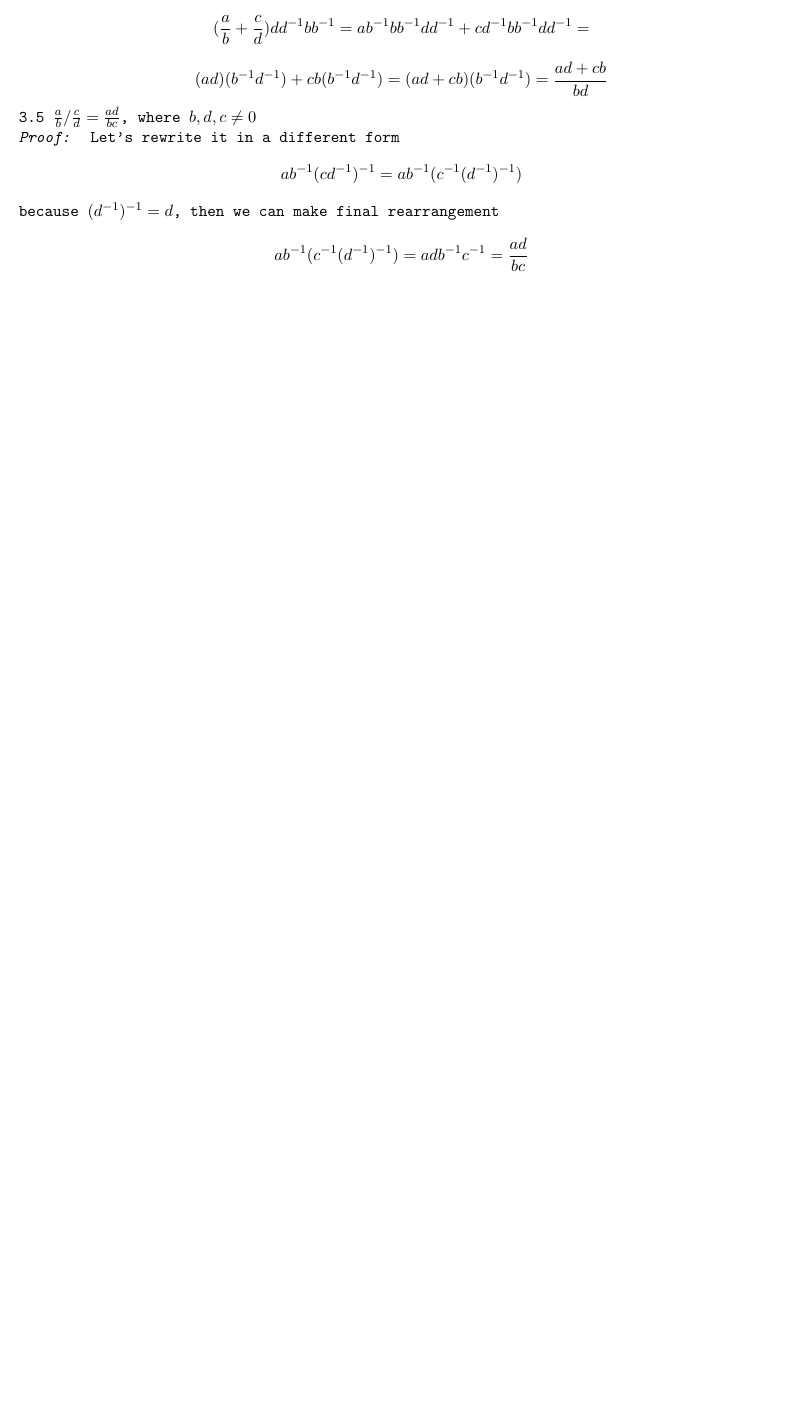
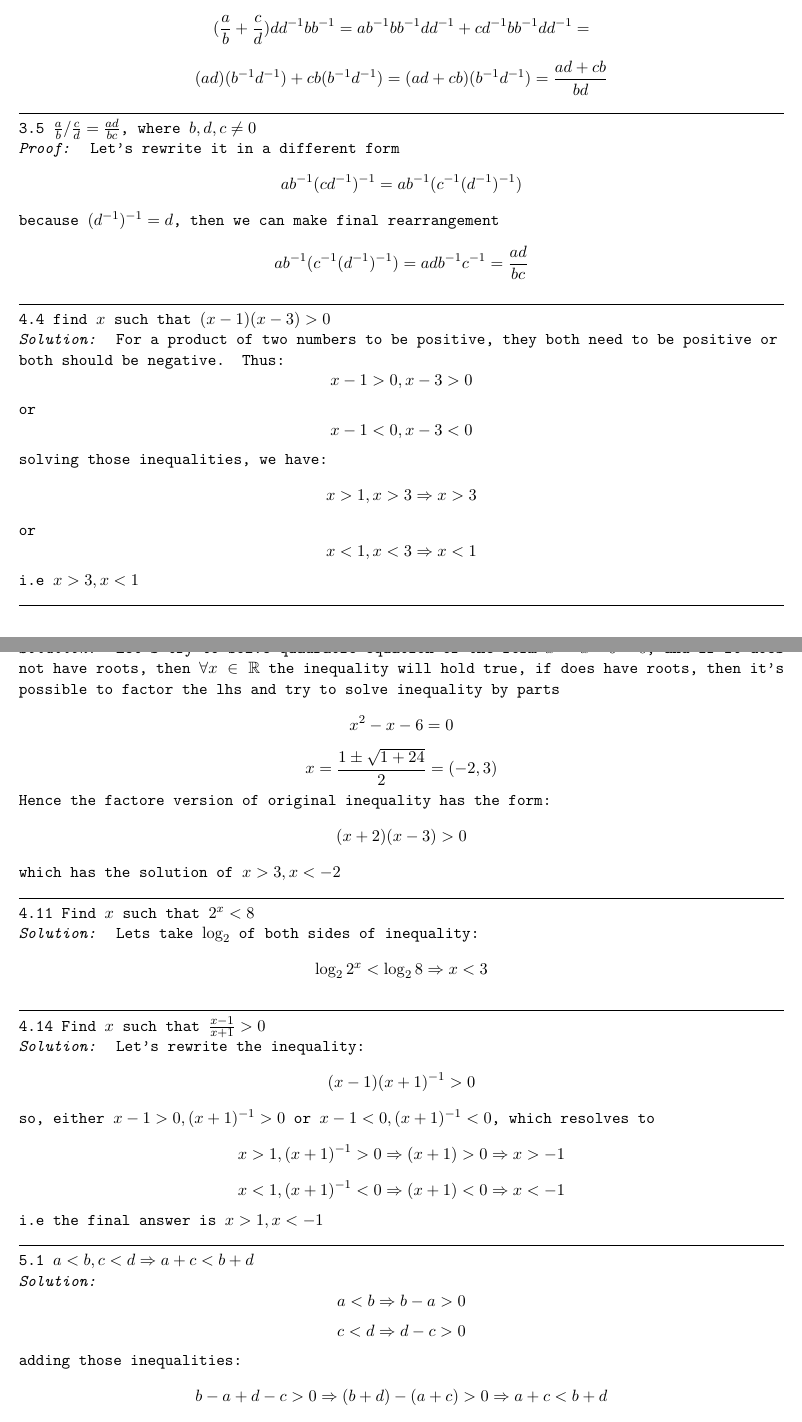
Before and after one commit to bobs4462/math, a LaTeX problem sheet (exercises.tex): part of page 4 of 4 before the commit and two parts of pages 4 and 5 of 6 after it, the two joined at a grey line, cut so that both start at the same text, the shorter picture padded with empty space. Compiled offline with pdfLaTeX.

Commit message:
started proofs of Swartz inequalities

```diff
--- a/exercises.tex
+++ b/exercises.tex
@@ -199,3 +200,54 @@ $$ab^{-1}(cd^{-1})^{-1} = ab^{-1}(c^{-1}(d^{-1})^{-1})$$
 because $(d^{-1})^{-1} = d$, then we can make final rearrangement
 $$ab^{-1}(c^{-1}(d^{-1})^{-1}) = adb^{-1}c^{-1} = \frac{ad}{bc}$$
 
+\hrulefill
+
+4.4 find $x$ such that $(x - 1)(x - 3) > 0$\\
+\emph{Solution:}
+For a product of two numbers to be positive, they both need to be positive or\\
+both should be negative. Thus:
+$$x - 1 > 0, x - 3 > 0$$ or $$x - 1 < 0, x - 3 < 0$$
+solving those inequalities, we have:
+$$x > 1, x > 3 \Rightarrow x > 3$$ or $$x < 1, x < 3 \Rightarrow x < 1$$
+i.e $x > 3, x < 1$
+
+\hrulefill
+
+4.7 Find $x$ such that $x^2 - x + 10 > 16$\\
+\emph{Solution:}
+Let's try to solve quadratic equation of the form $x^2 - x - 6 = 0$, and if it
+does not have roots, then $\forall x \in \mathbb{R}$ the
+inequality will hold true, if does have roots, then it's possible to factor
+the lhs and try to solve inequality by parts
+$$x^2 - x - 6 = 0$$
+$$x = \frac{1 \pm \sqrt{1 + 24}}{2} = (-2, 3)$$
+Hence the factore version of original inequality has the form:
+$$(x + 2)(x - 3) > 0$$
+which has the solution of $x > 3, x < -2$
+
+\hrulefill
+
+4.11 Find $x$ such that $2^x < 8$\\
+\emph{Solution:}
+Lets take $\log_2$ of both sides of inequality:
+$$\log_2{2^x} < \log_2{8} \Rightarrow x < 3$$
+
+\hrulefill
+
+4.14 Find $x$ such that $\frac{x - 1}{x + 1} > 0$\\
+\emph{Solution:}
+Let's rewrite the inequality:
+$$(x - 1)(x + 1)^{-1} > 0$$
+so, either $x - 1 > 0, (x + 1)^{-1} > 0$ or $x - 1 < 0, (x + 1)^{-1} < 0$, which resolves to
+$$x > 1, (x + 1)^{-1} > 0 \Rightarrow (x + 1) > 0 \Rightarrow x > - 1$$
+$$x < 1, (x + 1)^{-1} < 0 \Rightarrow (x + 1) < 0 \Rightarrow x < - 1$$
+i.e the final answer is $x > 1, x < -1$
+
+\hrulefill
+
+5.1 $a < b, c < d \Rightarrow a + c < b + d$\\
+\emph{Solution:}
+$$a < b \Rightarrow b - a > 0$$
+$$c < d \Rightarrow d - c > 0$$
+adding those inequalities:
+$$b - a + d - c > 0 \Rightarrow (b + d) - (a + c) > 0 \Rightarrow a + c < b + d$$
```
Also changed, not shown: exercises.tex (67 more changed lines).
